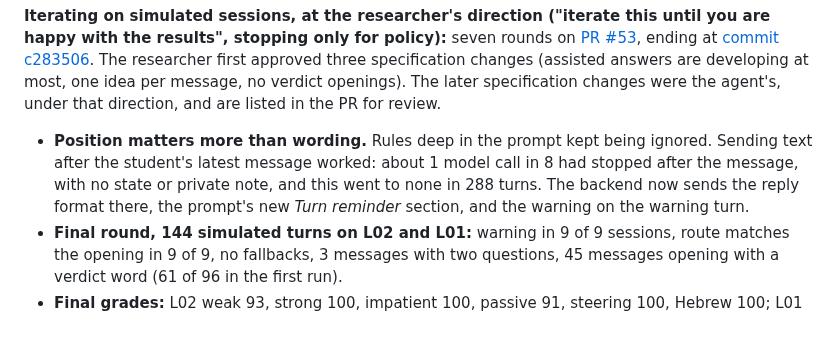
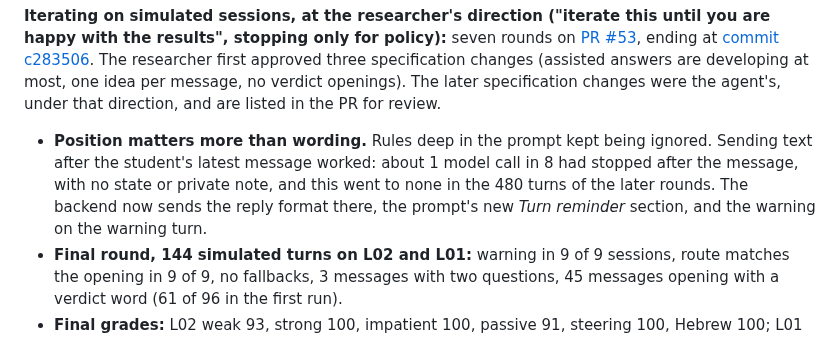
Before and after one commit to opherdonchin/lecture-bot, a Markdown page: HILD/journal/2026-10-31.md, the part around the change. Drawn GitHub-style.

Commit message:
Journal: correct the count of turns without a missing private note
Co-Authored-By: Claude Opus 5.5 <noreply@anthropic.com>

```diff
--- a/HILD/journal/2026-10-31.md
+++ b/HILD/journal/2026-10-31.md
@@ -175,7 +175,7 @@
 - **Other numbers:** 4 of 96 messages had two questions; 2 of 96 replies lost the private note after the retry, so the student saw the fallback; about 18,000 prompt tokens per turn, against about 10,500 in the earlier pilot.
 
 **Iterating on simulated sessions, at the researcher's direction ("iterate this until you are happy with the results", stopping only for policy):** seven rounds on [PR #53](https://github.com/opherdonchin/lecture-bot/pull/53), ending at [commit c283506](https://github.com/opherdonchin/lecture-bot/commit/c283506631b23736dc85a56426c13134f939f299). The researcher first approved three specification changes (assisted answers are developing at most, one idea per message, no verdict openings). The later specification changes were the agent's, under that direction, and are listed in the PR for review.
-- **Position matters more than wording.** Rules deep in the prompt kept being ignored. Sending text after the student's latest message worked: about 1 model call in 8 had stopped after the message, with no state or private note, and this went to none in 288 turns. The backend now sends the reply format there, the prompt's new *Turn reminder* section, and the warning on the warning turn.
+- **Position matters more than wording.** Rules deep in the prompt kept being ignored. Sending text after the student's latest message worked: about 1 model call in 8 had stopped after the message, with no state or private note, and this went to none in the 480 turns of the later rounds. The backend now sends the reply format there, the prompt's new *Turn reminder* section, and the warning on the warning turn.
 - **Final round, 144 simulated turns on L02 and L01:** warning in 9 of 9 sessions, route matches the opening in 9 of 9, no fallbacks, 3 messages with two questions, 45 messages opening with a verdict word (61 of 96 in the first run).
 - **Final grades:** L02 weak 93, strong 100, impatient 100, passive 91, steering 100, Hebrew 100; L01 weak 95, strong 100, passive 76. The simulated students were made weaker from the fourth round, so these aren't directly comparable with the first run.
 - **Still generous:** some short answers to a question that supplied the method score above developing. The agent stopped here because simulated students limit what more can be learned.
```
